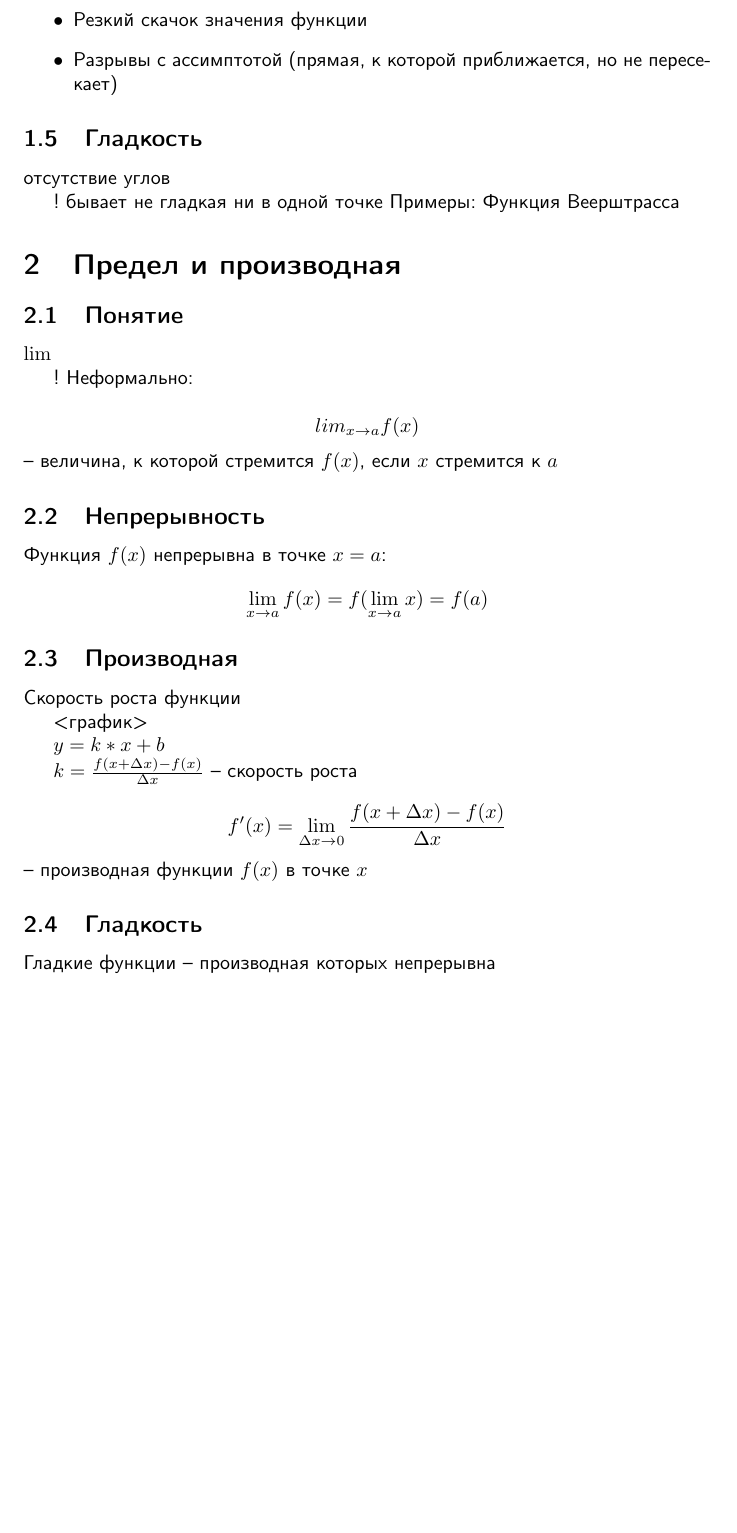
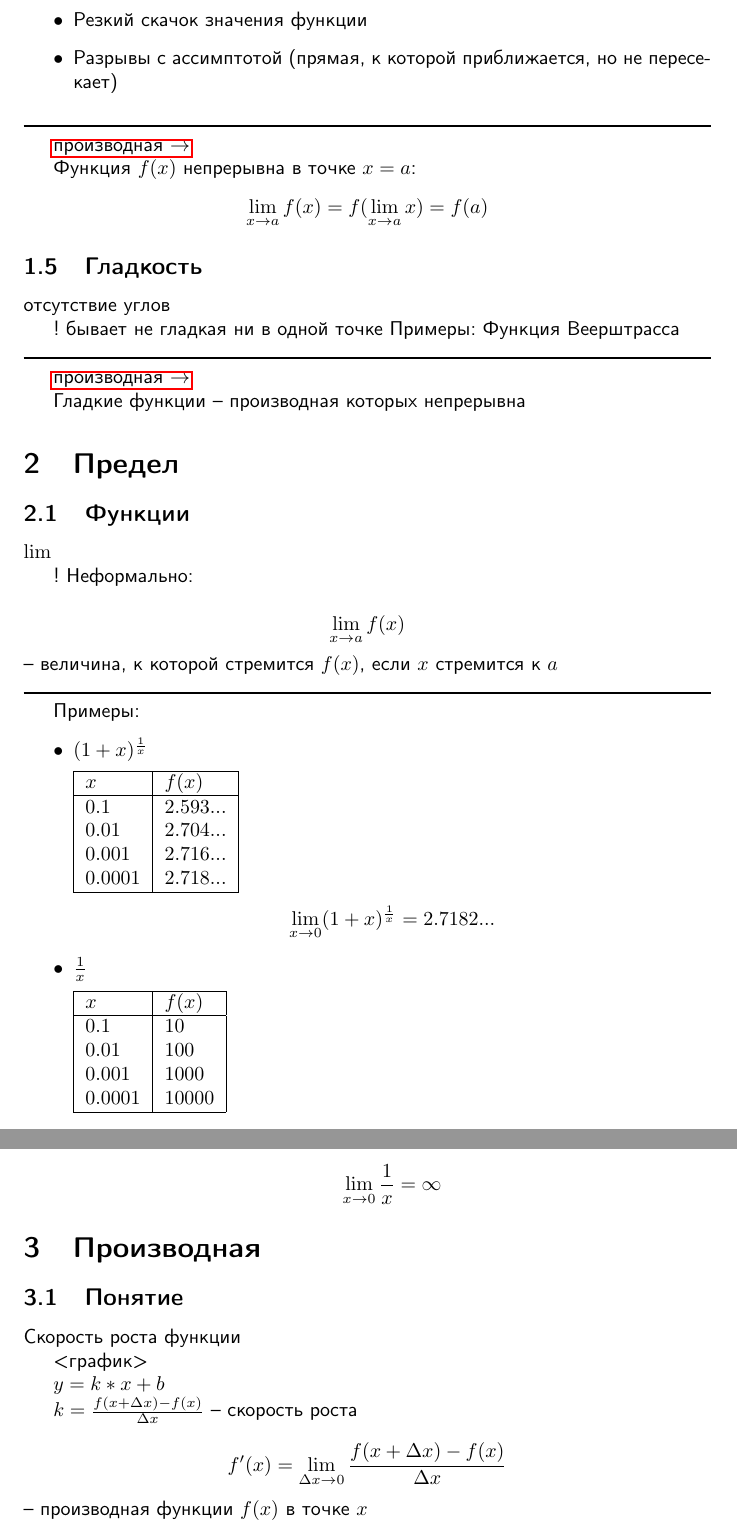
Before and after one commit to kosyachniy/theory, a LaTeX document (math.tex): part of page 2 of 3 before the commit and two parts of pages 2 and 3 of 3 after it, the two joined at a grey line, cut so that both start at the same text, the shorter picture padded with empty space. Compiled offline with pdfLaTeX.

Commit message:
ref, table

```diff
--- a/math.tex
+++ b/math.tex
@@ -1,9 +1,10 @@
 \documentclass{article}
 
-% Для букв в формулах
+% Кодировка
+\usepackage[utf8]{inputenc}
+
+% Для написаний
 \usepackage{amssymb}
-
-\usepackage[utf8]{inputenc}
 
 % Русский язык
 \usepackage[russian]{babel}
@@ -71,6 +77,12 @@ $E(f)$ -- область значения функции (все значени
     \item Разрывы с ассимптотой (прямая, к которой приближается, но не пересекает)
 \end{itemize}
 
+\noindent\rule{\textwidth}{1pt}
+
+\hyperref[section:derivative]{производная $\to$}
+
+Функция $f(x)$ непрерывна в точке $x=a$: $$\lim_{x \to a} f(x) = f(\lim_{x \to a} x) = f(a)$$
+
 \subsection{Гладкость}
 отсутствие углов
 
@@ -78,19 +90,61 @@ $E(f)$ -- область значения функции (все значени
 Примеры:
 Функция Веерштрасса
 
+\noindent\rule{\textwidth}{1pt}
 
-\section{Предел и производная}
-\subsection{Понятие}
+\hyperref[section:derivative]{производная $\to$}
+
+Гладкие функции -- производная которых непрерывна
+
+
+\section{Предел}
+\label{section:limit}
+\subsection{Функции}
 $\lim_{}$
 
 ! Неформально:
 
-$$lim_{x \to a} f(x)$$ -- величина, к которой стремится $f(x)$, если $x$ стремится к $a$
+$$\lim_{x \to a} f(x)$$ -- величина, к которой стремится $f(x)$, если $x$ стремится к $a$
 
-\subsection{Непрерывность}
-Функция \textsl{}$f(x)$ непрерывна в точке $x=a$: $$\lim_{x \to a} f(x) = f(\lim_{x \to a} x) = f(a)$$
+\noindent\rule{\textwidth}{1pt}
 
-\subsection{Производная}
+Примеры:
+
+\begin{itemize}
+	\item $(1 + x)^\frac{1}{x}$
+
+		\begin{tabular}{ | l | l | }
+			\hline
+			$x$ & $f(x)$ \\ \hline
+			$0.1$ & $2.593...$ \\
+			$0.01$ & $2.704...$ \\
+			$0.001$ & $2.716...$ \\
+			$0.0001$ & $2.718...$ \\
+			\hline
+		\end{tabular}
+
+		$$\lim_{x \to 0} (1 + x)^\frac{1}{x} = 2.7182...$$
+
+	\item  $\frac{1}{x}$
+
+		\begin{tabular}{ | l | l | }
+			\hline
+			$x$ & $f(x)$ \\ \hline
+			$0.1$ & $10$ \\
+			$0.01$ & $100$ \\
+			$0.001$ & $1000$ \\
+			$0.0001$ & $10000$ \\
+			\hline
+		\end{tabular}
+
+		$$\lim_{x \to 0} \frac{1}{x} = \infty$$
+
+\end{itemize}
+
+
+\section{Производная}
+\label{section:derivative}
+\subsection{Понятие}
 Скорость роста функции
 
 <график>
@@ -101,8 +155,6 @@ $k = \frac{f(x + \Delta x) - f(x)}{\Delta x}$ -- скорость роста
 
 $$f^\prime(x) = \lim_{\Delta x \to 0} \frac{f(x + \Delta x) - f(x)}{\Delta x}$$ -- производная функции $f(x)$ в точке $x$
 
-\subsection{Гладкость}
-Гладкие функции -- производная которых непрерывна
 
 
 
```
Also changed, not shown: README.md, math.pdf, math.tex (15 more changed lines), 1 other file.
